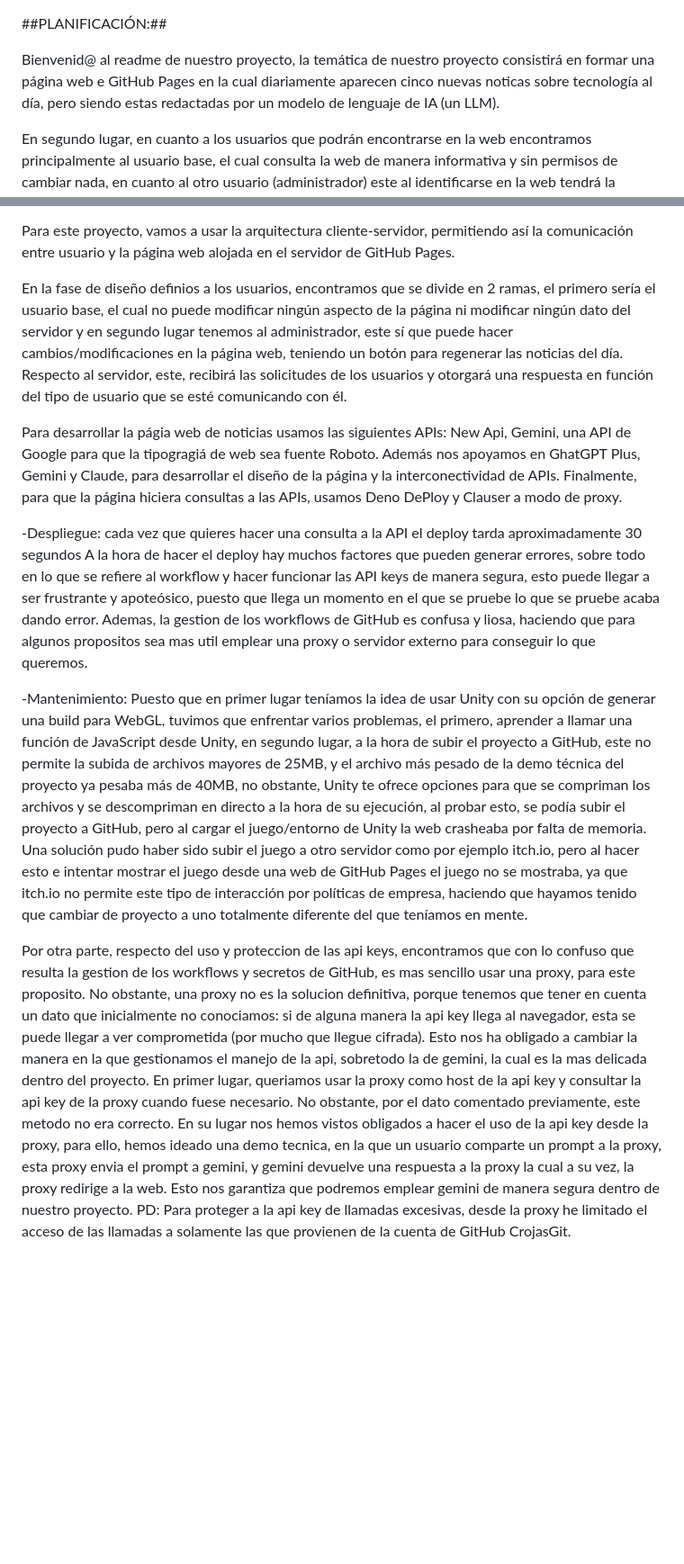
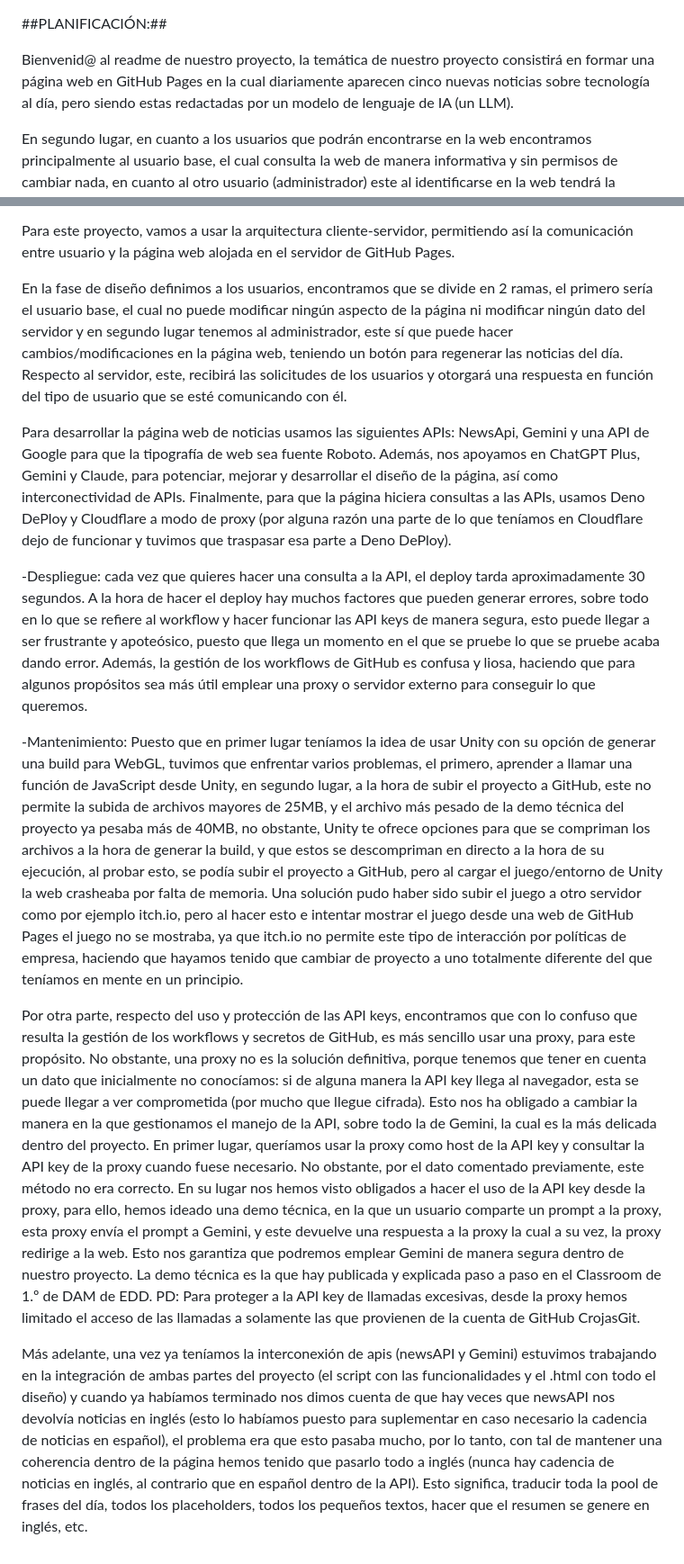
Before and after one commit to CrojasGit/TrabajoEDD_GitHub_Pages, a Markdown page: README.md, 2 parts joined by grey strips. Shown: that part at 90% size. Drawn GitHub-style; blank space fills up the shorter version.

Commit message:
Update README.md
Correción de faltas y agregada la traduccion al inglés

```diff
--- a/README.md
+++ b/README.md
@@ -1,6 +1,6 @@
 ##PLANIFICACIÓN:##
 
-Bienvenid@ al readme de nuestro proyecto, la temática de nuestro proyecto consistirá en formar una página web e GitHub Pages en la cual diariamente aparecen cinco nuevas noticas sobre tecnología al día, pero siendo  estas redactadas por un modelo de lenguaje de IA (un LLM).
+Bienvenid@ al readme de nuestro proyecto, la temática de nuestro proyecto consistirá en formar una página web en GitHub Pages en la cual diariamente aparecen cinco nuevas noticias sobre tecnología al día, pero siendo estas redactadas por un modelo de lenguaje de IA (un LLM).
 
 En segundo lugar, en cuanto a los usuarios que podrán encontrarse en la web encontramos principalmente al usuario base, el cual consulta la web de manera informativa y sin permisos de cambiar nada, en cuanto al otro usuario (administrador) este al identificarse en la web tendrá la capacidad exclusiva de regenerar las noticias del día.
 
@@ -10,13 +10,15 @@ DISEÑO:
 
 Para este proyecto, vamos a usar la arquitectura cliente-servidor, permitiendo así la comunicación entre usuario y la página web alojada en el servidor de GitHub Pages.
 
-En la fase de diseño definios a los usuarios, encontramos que se divide en 2 ramas, el primero sería el usuario base, el cual no puede modificar ningún aspecto de la página ni modificar ningún dato del servidor y en segundo lugar tenemos al administrador, este sí que puede hacer cambios/modificaciones en la página web, teniendo un botón para regenerar las noticias del día.
+En la fase de diseño definimos a los usuarios, encontramos que se divide en 2 ramas, el primero sería el usuario base, el cual no puede modificar ningún aspecto de la página ni modificar ningún dato del servidor y en segundo lugar tenemos al administrador, este sí que puede hacer cambios/modificaciones en la página web, teniendo un botón para regenerar las noticias del día.
 Respecto al servidor, este, recibirá las solicitudes de los usuarios y otorgará una respuesta en función del tipo de usuario que se esté comunicando con él.
 
-Para desarrollar la págia web de noticias usamos las siguientes APIs: New Api, Gemini, una API de Google para que la tipogragiá de web sea fuente Roboto. Además nos  apoyamos en GhatGPT Plus, Gemini y Claude, para desarrollar el diseño de la página y la interconectividad de APIs. Finalmente, para que la página hiciera consultas a las APIs, usamos Deno DePloy y Clauser a modo de proxy.
+Para desarrollar la página web de noticias usamos las siguientes APIs: NewsApi, Gemini y una API de Google para que la tipografía de web sea fuente Roboto. Además, nos  apoyamos en ChatGPT Plus, Gemini y Claude, para potenciar, mejorar y desarrollar el diseño de la página, así como interconectividad de APIs. Finalmente, para que la página hiciera consultas a las APIs, usamos Deno DePloy y Cloudflare a modo de proxy (por alguna razón una parte de lo que teníamos en Cloudflare dejo de funcionar y tuvimos que traspasar esa parte a Deno DePloy).
 
--Despliegue: cada vez que quieres hacer una consulta a la API el deploy tarda aproximadamente 30 segundos A la hora de hacer el deploy hay muchos factores que pueden generar errores, sobre todo en lo que se refiere al workflow y hacer funcionar las API keys de manera segura, esto puede llegar a ser frustrante y apoteósico, puesto que llega un momento en el que se pruebe lo que se pruebe acaba dando error. Ademas, la gestion de los workflows de GitHub es confusa y liosa, haciendo que para algunos propositos sea mas util emplear una proxy o servidor externo para conseguir lo que queremos.
+-Despliegue: cada vez que quieres hacer una consulta a la API, el deploy tarda aproximadamente 30 segundos. A la hora de hacer el deploy hay muchos factores que pueden generar errores, sobre todo en lo que se refiere al workflow y hacer funcionar las API keys de manera segura, esto puede llegar a ser frustrante y apoteósico, puesto que llega un momento en el que se pruebe lo que se pruebe acaba dando error. Además, la gestión de los workflows de GitHub es confusa y liosa, haciendo que para algunos propósitos sea más útil emplear una proxy o servidor externo para conseguir lo que queremos.
 
--Mantenimiento: Puesto que en primer lugar teníamos la idea de usar Unity con su opción de generar una build para WebGL, tuvimos que enfrentar varios problemas, el primero, aprender a llamar una función de JavaScript desde Unity, en segundo lugar, a la hora de subir el proyecto a GitHub, este no permite la subida de archivos mayores de 25MB, y el archivo más pesado de la demo técnica del proyecto ya pesaba más de 40MB, no obstante, Unity te ofrece opciones para que se compriman los archivos y se descompriman en directo a la hora de su ejecución, al probar esto, se podía subir el proyecto a GitHub, pero al cargar el juego/entorno de Unity la web crasheaba por falta de memoria. Una solución pudo haber sido subir el juego a otro servidor como por ejemplo itch.io, pero al hacer esto e intentar mostrar el juego desde una web de GitHub Pages el juego no se mostraba, ya que itch.io no permite este tipo de interacción por políticas de empresa, haciendo que hayamos tenido que cambiar de proyecto a uno totalmente diferente del que teníamos en mente.
+-Mantenimiento: Puesto que en primer lugar teníamos la idea de usar Unity con su opción de generar una build para WebGL, tuvimos que enfrentar varios problemas, el primero, aprender a llamar una función de JavaScript desde Unity, en segundo lugar, a la hora de subir el proyecto a GitHub, este no permite la subida de archivos mayores de 25MB, y el archivo más pesado de la demo técnica del proyecto ya pesaba más de 40MB, no obstante, Unity te ofrece opciones para que se compriman los archivos a la hora de generar la build, y que estos se descompriman en directo a la hora de su ejecución, al probar esto, se podía subir el proyecto a GitHub, pero al cargar el juego/entorno de Unity la web crasheaba por falta de memoria. Una solución pudo haber sido subir el juego a otro servidor como por ejemplo itch.io, pero al hacer esto e intentar mostrar el juego desde una web de GitHub Pages el juego no se mostraba, ya que itch.io no permite este tipo de interacción por políticas de empresa, haciendo que hayamos tenido que cambiar de proyecto a uno totalmente diferente del que teníamos en mente en un principio.
 
-Por otra parte, respecto del uso y proteccion de las api keys, encontramos que con lo confuso que resulta la gestion de los workflows y secretos de GitHub, es mas sencillo usar una proxy, para este proposito. No obstante, una proxy no es la solucion definitiva, porque tenemos que tener en cuenta un dato que inicialmente no conociamos: si de alguna manera la api key llega al navegador, esta se puede llegar a ver comprometida (por mucho que llegue cifrada). Esto nos ha obligado a cambiar la manera en la que gestionamos el manejo de la api, sobretodo la de gemini, la cual es la mas delicada dentro del proyecto. En primer lugar, queriamos usar la proxy como host de la api key y consultar la api key de la proxy cuando fuese necesario. No obstante, por el dato comentado previamente, este metodo no era correcto. En su lugar nos hemos vistos obligados a hacer el uso de la api key desde la proxy, para ello, hemos ideado una demo tecnica, en la que un usuario comparte un prompt a la proxy, esta proxy envia el prompt a gemini, y gemini devuelve una respuesta a la proxy la cual a su vez, la proxy redirige a la web. Esto nos garantiza que podremos emplear gemini de manera segura dentro de nuestro proyecto. PD: Para proteger a la api key de llamadas excesivas, desde la proxy he limitado el acceso de las llamadas a solamente las que provienen de la cuenta de GitHub CrojasGit.
+Por otra parte, respecto del uso y protección de las API keys, encontramos que con lo confuso que resulta la gestión de los workflows y secretos de GitHub, es más sencillo usar una proxy, para este propósito. No obstante, una proxy no es la solución definitiva, porque tenemos que tener en cuenta un dato que inicialmente no conocíamos: si de alguna manera la API key llega al navegador, esta se puede llegar a ver comprometida (por mucho que llegue cifrada). Esto nos ha obligado a cambiar la manera en la que gestionamos el manejo de la API, sobre todo la de Gemini, la cual es la más delicada dentro del proyecto. En primer lugar, queríamos usar la proxy como host de la API key y consultar la API key de la proxy cuando fuese necesario. No obstante, por el dato comentado previamente, este método no era correcto. En su lugar nos hemos visto obligados a hacer el uso de la API key desde la proxy, para ello, hemos ideado una demo técnica, en la que un usuario comparte un prompt a la proxy, esta proxy envía el prompt a Gemini, y este devuelve una respuesta a la proxy la cual a su vez, la proxy redirige a la web. Esto nos garantiza que podremos emplear Gemini de manera segura dentro de nuestro proyecto. La demo técnica es la que hay publicada y explicada paso a paso en el Classroom de 1.º de DAM de EDD. PD: Para proteger a la API key de llamadas excesivas, desde la proxy hemos limitado el acceso de las llamadas a solamente las que provienen de la cuenta de GitHub CrojasGit.
+
+Más adelante, una vez ya teníamos la interconexión de apis (newsAPI y Gemini) estuvimos trabajando en la integración de ambas partes del proyecto (el script con las funcionalidades y el .html con todo el diseño) y cuando ya habíamos terminado nos dimos cuenta de que hay veces que newsAPI nos devolvía noticias en inglés (esto lo habíamos puesto para suplementar en caso necesario la cadencia de noticias en español), el problema era que esto pasaba mucho, por lo tanto, con tal de mantener una coherencia dentro de la página hemos tenido que pasarlo todo a inglés (nunca hay cadencia de noticias en inglés, al contrario que en español dentro de la API). Esto significa, traducir toda la pool de frases del día, todos los placeholders, todos los pequeños textos, hacer que el resumen se genere en inglés, etc.
```
